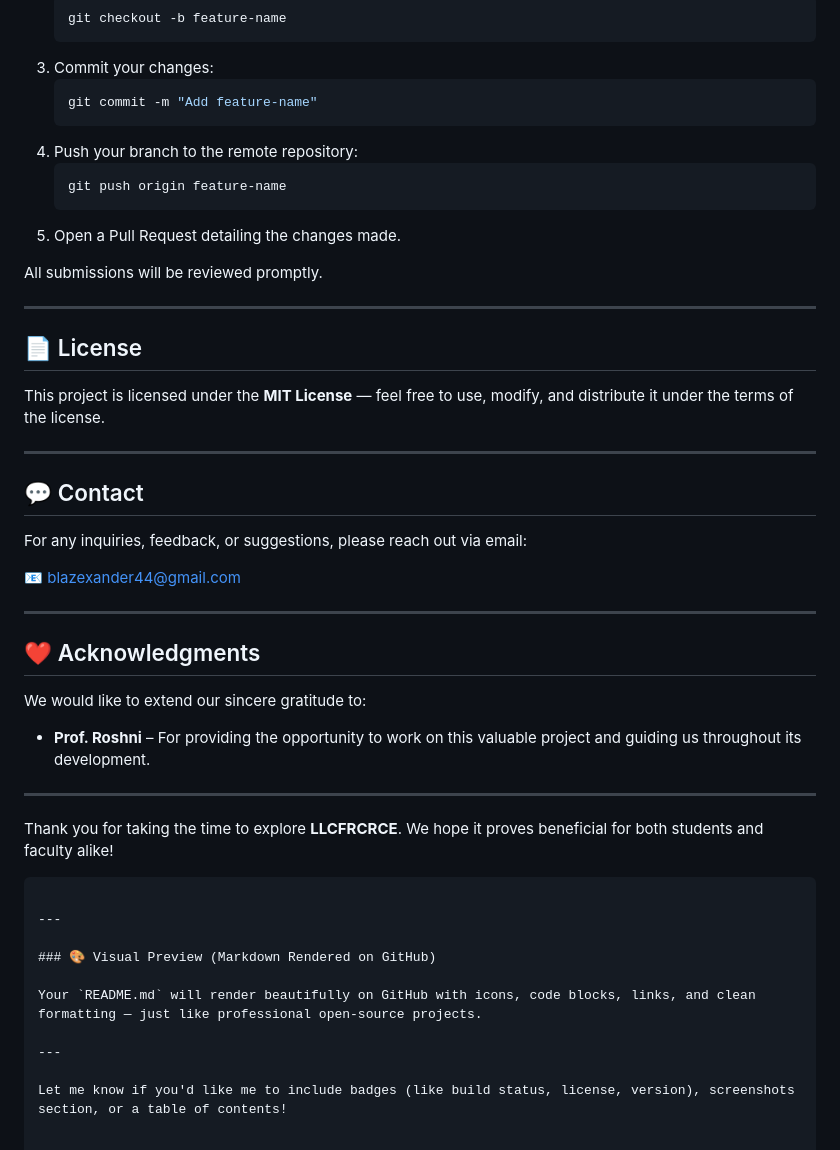
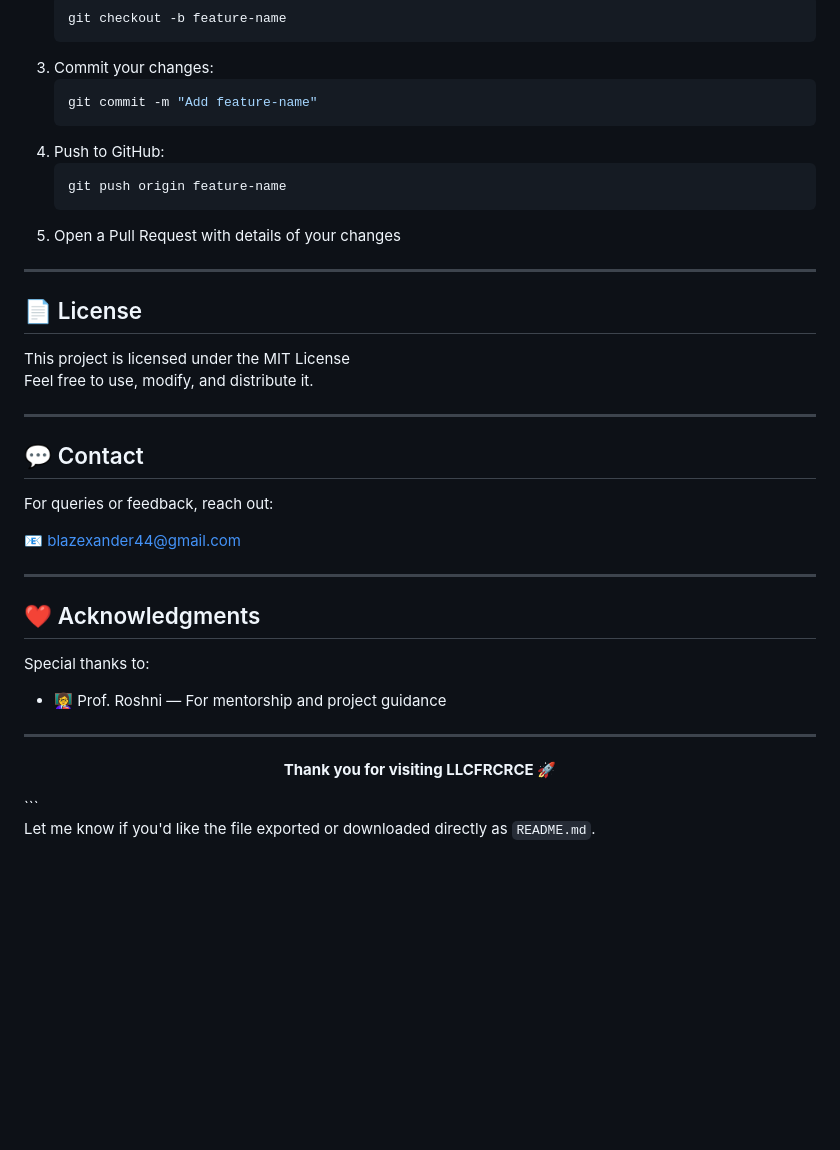
Before and after one commit to Sean-Pereira-945/LLC-FRCRCE, a Markdown page: README.md, the part around one of its changes. GitHub-like rendering; blank space fills up the shorter version.

````diff
--- a/README.md
+++ b/README.md
@@ -78,25 +101,24 @@ We welcome contributions from developers and educators alike. To contribute, ple
    ```bash
    git commit -m "Add feature-name"
    ```
-4. Push your branch to the remote repository:
+4. Push to GitHub:
    ```bash
    git push origin feature-name
    ```
-5. Open a Pull Request detailing the changes made.
-
-All submissions will be reviewed promptly.
+5. Open a Pull Request with details of your changes
 
 ---
 
 ## 📄 License
 
-This project is licensed under the **MIT License** — feel free to use, modify, and distribute it under the terms of the license.
+This project is licensed under the MIT License
+Feel free to use, modify, and distribute it.
 
 ---
 
 ## 💬 Contact
 
-For any inquiries, feedback, or suggestions, please reach out via email:
+For queries or feedback, reach out:
 
 📧 [blazexander44@gmail.com](mailto:blazexander44@gmail.com)
 
@@ -104,21 +126,15 @@ For any inquiries, feedback, or suggestions, please reach out via email:
 
 ## ❤️ Acknowledgments
 
-We would like to extend our sincere gratitude to:
+Special thanks to:
 
-- **Prof. Roshni** – For providing the opportunity to work on this valuable project and guiding us throughout its development.
+- 👩‍🏫 Prof. Roshni — For mentorship and project guidance
 
 ---
 
-Thank you for taking the time to explore **LLCFRCRCE**. We hope it proves beneficial for both students and faculty alike!
+<p align="center">
+  <strong>Thank you for visiting LLCFRCRCE 🚀</strong>
+</p>
 ```
 
----
-
-### 🎨 Visual Preview (Markdown Rendered on GitHub)
-
-Your `README.md` will render beautifully on GitHub with icons, code blocks, links, and clean formatting — just like professional open-source projects.
-
----
-
-Let me know if you'd like me to include badges (like build status, license, version), screenshots section, or a table of contents!
+Let me know if you'd like the file exported or downloaded directly as `README.md`.
````
Also changed, not shown: other parts of README.md (+51 -28 lines).
